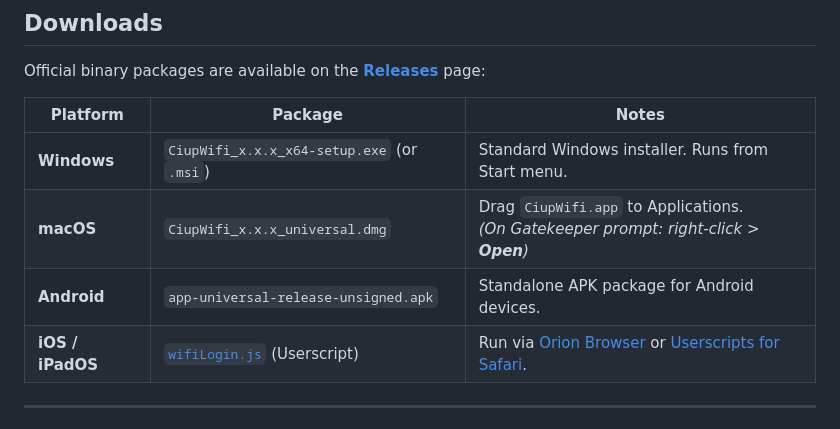
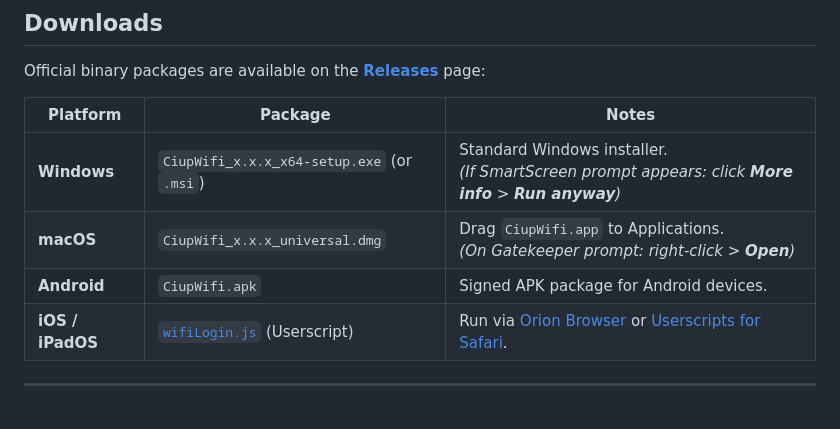
Before and after one commit to seojihyuk26/CiupWifi, a Markdown page: README.md, the part around the change. GitHub-like rendering.

```diff
--- a/README.md
+++ b/README.md
@@ -47,9 +47,9 @@ Official binary packages are available on the **[Releases](https://github.com/se
 
 | Platform | Package | Notes |
 |---|---|---|
-| **Windows** | `CiupWifi_x.x.x_x64-setup.exe` (or `.msi`) | Standard Windows installer. Runs from Start menu. |
+| **Windows** | `CiupWifi_x.x.x_x64-setup.exe` (or `.msi`) | Standard Windows installer.<br>*(If SmartScreen prompt appears: click **More info** > **Run anyway**)* |
 | **macOS** | `CiupWifi_x.x.x_universal.dmg` | Drag `CiupWifi.app` to Applications.<br>*(On Gatekeeper prompt: right-click > **Open**)* |
-| **Android** | `app-universal-release-unsigned.apk` | Standalone APK package for Android devices. |
+| **Android** | `CiupWifi.apk` | Signed APK package for Android devices. |
 | **iOS / iPadOS** | [`wifiLogin.js`](wifiLogin.js) (Userscript) | Run via [Orion Browser](https://kagi.com/orion/) or [Userscripts for Safari](https://apps.apple.com/app/userscripts/id1463298887). |
 
 ---
```
Also changed, not shown: README.ko.md (+2 -2 lines).
